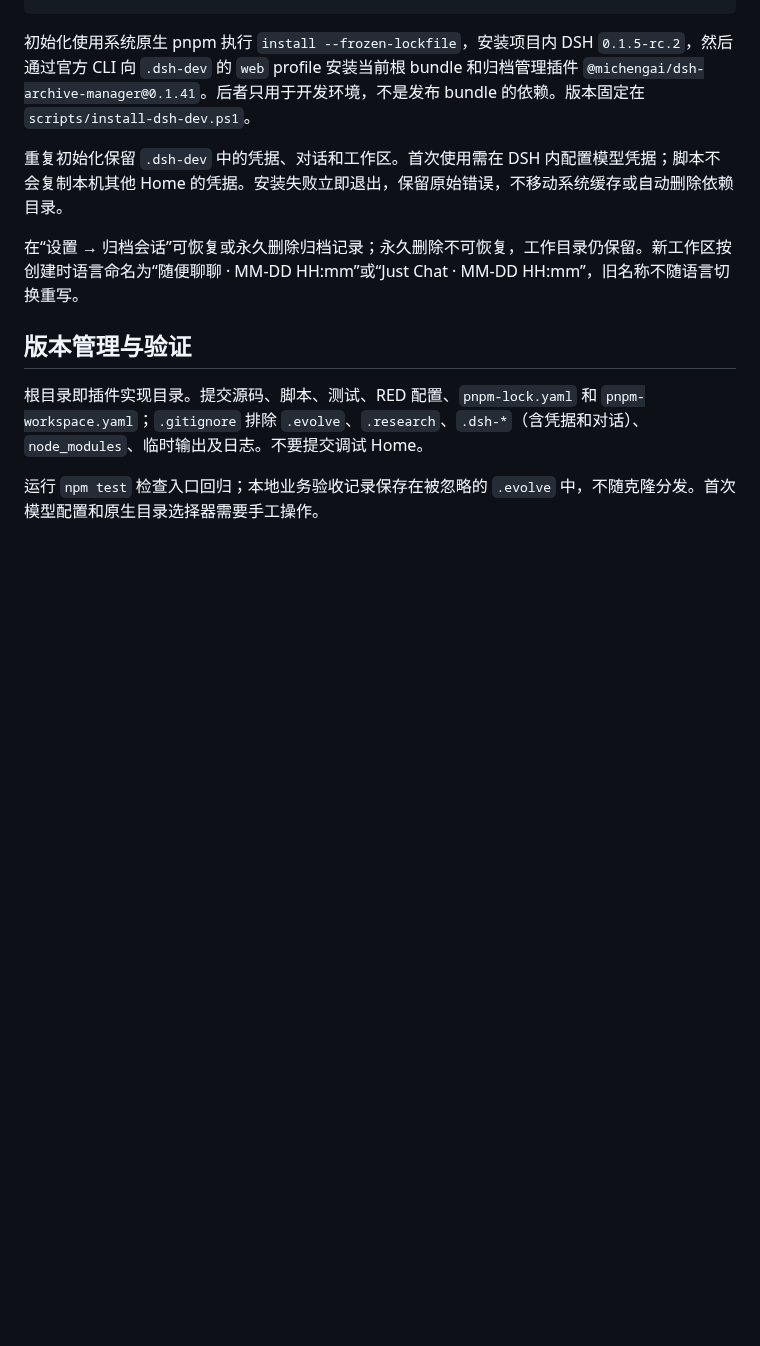
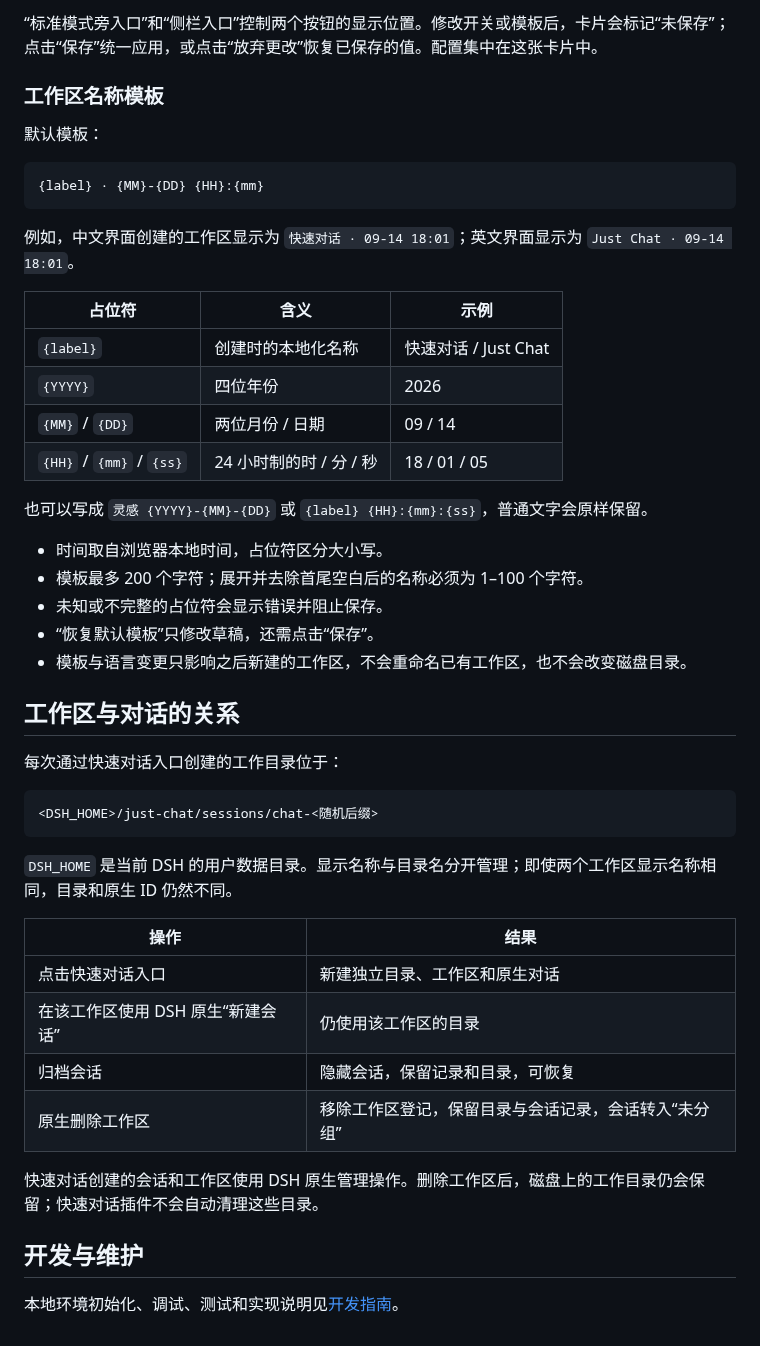
Before and after one commit to exoticknight/dsh-just-chat, a Markdown page: README.md, the part around one of its changes. Rendered like a GitHub page; blank space fills up the shorter version.

````diff
--- a/README.md
+++ b/README.md
@@ -26,13 +49,49 @@ npm run setup
+“标准模式旁入口”和“侧栏入口”控制两个按钮的显示位置。修改开关或模板后，卡片会标记“未保存”；点击“保存”统一应用，或点击“放弃更改”恢复已保存的值。配置集中在这张卡片中。
+
+### 工作区名称模板
+
+默认模板：
+
+```text
+{label} · {MM}-{DD} {HH}:{mm}
 ```
 
-初始化使用系统原生 pnpm 执行 `install --frozen-lockfile`，安装项目内 DSH `0.1.5-rc.2`，然后通过官方 CLI 向 `.dsh-dev` 的 `web` profile 安装当前根 bundle 和归档管理插件 `@michengai/dsh-archive-manager@0.1.41`。后者只用于开发环境，不是发布 bundle 的依赖。版本固定在 `scripts/install-dsh-dev.ps1`。
+例如，中文界面创建的工作区显示为 `快速对话 · 09-14 18:01`；英文界面显示为 `Just Chat · 09-14 18:01`。
 
-重复初始化保留 `.dsh-dev` 中的凭据、对话和工作区。首次使用需在 DSH 内配置模型凭据；脚本不会复制本机其他 Home 的凭据。安装失败立即退出，保留原始错误，不移动系统缓存或自动删除依赖目录。
+| 占位符 | 含义 | 示例 |
+| --- | --- | --- |
+| `{label}` | 创建时的本地化名称 | 快速对话 / Just Chat |
+| `{YYYY}` | 四位年份 | 2026 |
+| `{MM}` / `{DD}` | 两位月份 / 日期 | 09 / 14 |
+| `{HH}` / `{mm}` / `{ss}` | 24 小时制的时 / 分 / 秒 | 18 / 01 / 05 |
 
-在“设置 → 归档会话”可恢复或永久删除归档记录；永久删除不可恢复，工作目录仍保留。新工作区按创建时语言命名为“随便聊聊 · MM-DD HH:mm”或“Just Chat · MM-DD HH:mm”，旧名称不随语言切换重写。
+也可以写成 `灵感 {YYYY}-{MM}-{DD}` 或 `{label} {HH}:{mm}:{ss}`，普通文字会原样保留。
 
-## 版本管理与验证
+- 时间取自浏览器本地时间，占位符区分大小写。
+- 模板最多 200 个字符；展开并去除首尾空白后的名称必须为 1–100 个字符。
+- 未知或不完整的占位符会显示错误并阻止保存。
+- “恢复默认模板”只修改草稿，还需点击“保存”。
+- 模板与语言变更只影响之后新建的工作区，不会重命名已有工作区，也不会改变磁盘目录。
 
-根目录即插件实现目录。提交源码、脚本、测试、RED 配置、`pnpm-lock.yaml` 和 `pnpm-workspace.yaml`；`.gitignore` 排除 `.evolve`、`.research`、`.dsh-*`（含凭据和对话）、`node_modules`、临时输出及日志。不要提交调试 Home。
+## 工作区与对话的关系
 
-运行 `npm test` 检查入口回归；本地业务验收记录保存在被忽略的 `.evolve` 中，不随克隆分发。首次模型配置和原生目录选择器需要手工操作。
+每次通过快速对话入口创建的工作目录位于：
+
+```text
+<DSH_HOME>/just-chat/sessions/chat-<随机后缀>
+```
+
+`DSH_HOME` 是当前 DSH 的用户数据目录。显示名称与目录名分开管理；即使两个工作区显示名称相同，目录和原生 ID 仍然不同。
+
+| 操作 | 结果 |
+| --- | --- |
+| 点击快速对话入口 | 新建独立目录、工作区和原生对话 |
+| 在该工作区使用 DSH 原生“新建会话” | 仍使用该工作区的目录 |
+| 归档会话 | 隐藏会话，保留记录和目录，可恢复 |
+| 原生删除工作区 | 移除工作区登记，保留目录与会话记录，会话转入“未分组” |
+
+快速对话创建的会话和工作区使用 DSH 原生管理操作。删除工作区后，磁盘上的工作目录仍会保留；快速对话插件不会自动清理这些目录。
+
+## 开发与维护
+
+本地环境初始化、调试、测试和实现说明见[开发指南](https://github.com/exoticknight/dsh-just-chat/blob/main/docs/development.md)。
````
Also changed, not shown: other parts of README.md (+38 -15 lines), RED.md (+2 -2 lines), docs/development.md (added, +124 -0 lines), docs/images/quick-chat.png (added), docs/images/settings.png (added), 6 other files.
